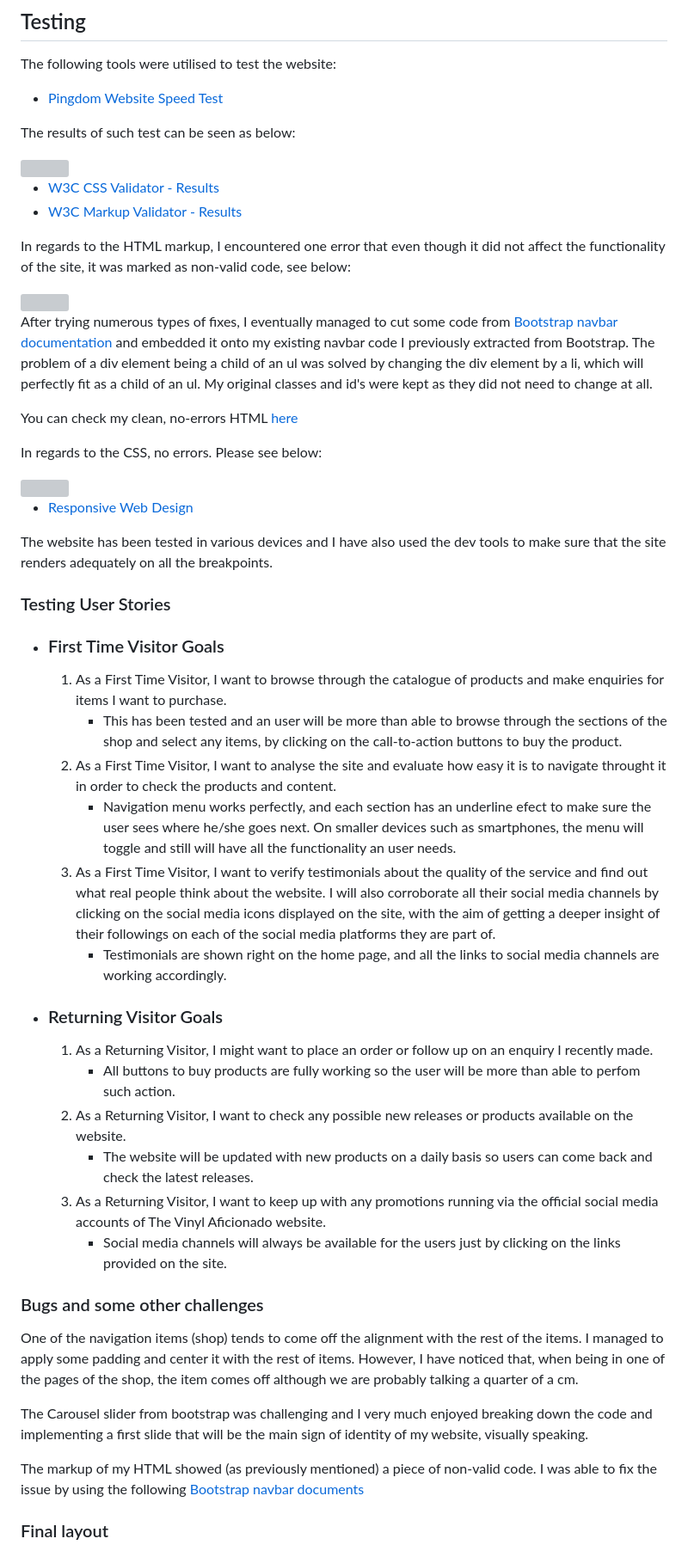
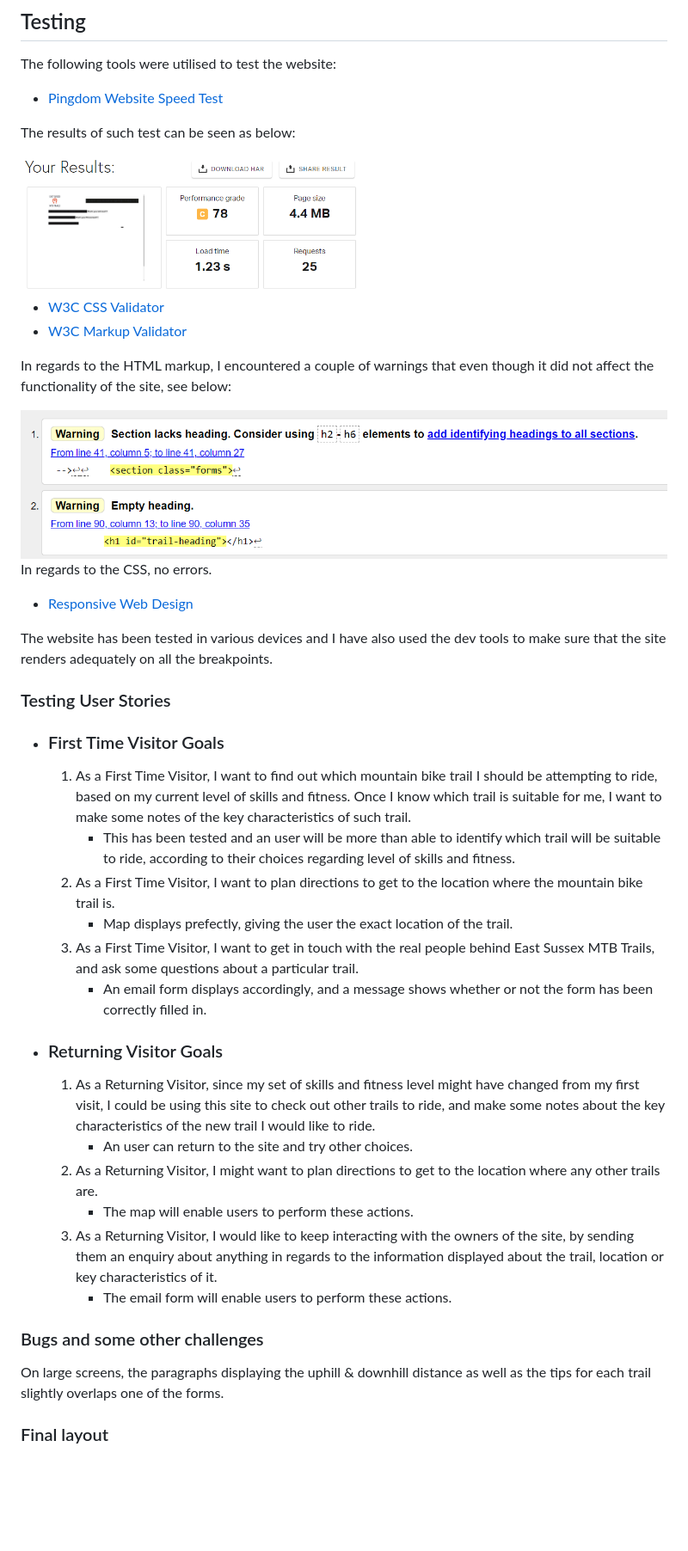
Before and after one commit to Code-Institute-Submissions/JoseCastanoCoding-east-sussex-mtb-trails_NovResub, a Markdown page: README.md, the part around the change printed below. Shown: that part at 86% size. GitHub-like rendering; pictures changed too: assets/images/htmlWarnings.PNG (added), assets/images/pingdomSpeedResults.PNG (added); blank space fills up the shorter version; grey boxes are pictures that could not be loaded.

Commit message:
readme document

```diff
--- a/README.md
+++ b/README.md
@@ -187,23 +183,16 @@ The site counts with 1 pages in total, where the user can choose from two
 
  The results of such test can be seen as below:
 
- <img src="assets/images/readme-images-and-documentation/loadingspeed.PNG" width="400" height="300" />
+ <img src="assets/images/pingdomSpeedResults.PNG" width="400" height="300" />
 
- - [W3C CSS Validator - Results](https://jigsaw.w3.org/css-validator/validator)
- - [W3C Markup Validator - Results](https://validator.w3.org/nu/#textarea)
+ - [W3C CSS Validator](https://jigsaw.w3.org/css-validator/)
+ - [W3C Markup Validator](https://validator.w3.org/)
 
- In regards to the HTML markup, I encountered one error that even though it did not affect the functionality of the site, it was marked as non-valid code, see below:
+ In regards to the HTML markup, I encountered a couple of warnings that even though it did not affect the functionality of the site, see below:
 
- <img src="assets/images/readme-images-and-documentation/errorhtml.PNG" width="1000" height="300" />
+ <img src="assets/images/htmlWarnings.PNG" width="1000" height="300" />
 
- After trying numerous types of fixes, I eventually managed to cut some code from [Bootstrap navbar documentation](https://getbootstrap.com/docs/5.0/components/dropdowns/) and embedded it onto my existing navbar code I previously extracted from Bootstrap. The problem of a div element being a child of an ul was solved
- by changing the div element by a li, which will perfectly fit as a child of an ul. My original classes and id's were kept as they did not need to change at all.
-
- You can check my clean, no-errors HTML [here](https://validator.w3.org/nu/#textarea)
-
- In regards to the CSS, no errors. Please see below:
-
- <img src="assets/images/readme-images-and-documentation/cssresults.PNG" width="1000" height="300" />
+ In regards to the CSS, no errors.
 
  - [Responsive Web Design](http://ami.responsivedesign.is/)
 
@@ -213,33 +202,25 @@ The site counts with 1 pages in total, where the user can choose from two
 
 -  ### <h3>First Time Visitor Goals</h3>
 
-    1. As a First Time Visitor, I want to browse through the catalogue of products and make enquiries for items I want to purchase.
-        - This has been tested and an user will be more than able to browse through the sections of the shop and select any items, by clicking on the call-to-action buttons to buy the product.
-    2. As a First Time Visitor, I want to analyse the site and evaluate how easy it is to navigate throught it in order to check the products and content.
-        - Navigation menu works perfectly, and each section has an underline efect to make sure the user sees where he/she goes next. On smaller devices such as smartphones, the menu will toggle and
-        still will have all the functionality an user needs.
-    3. As a First Time Visitor, I want to verify testimonials about the quality of the service and find out what real people think about the website. I will also corroborate
-        all their social media channels by clicking on the social media icons displayed on the site, with the aim of getting a deeper insight of their followings on each of the social
-        media platforms they are part of.
-        - Testimonials are shown right on the home page, and all the links to social media channels are working accordingly.
+    1. As a First Time Visitor, I want to find out which mountain bike trail I should be attempting to ride, based on my current level of skills and fitness. Once I know which trail is suitable for me, I want to make some notes of the key characteristics of such trail.
+        - This has been tested and an user will be more than able to identify which trail will be suitable to ride, according to their choices regarding level of skills and fitness.
+    2. As a First Time Visitor, I want to plan directions to get to the location where the mountain bike trail is.
+        - Map displays prefectly, giving the user the exact location of the trail.
+    3. As a First Time Visitor, I want to get in touch with the real people behind East Sussex MTB Trails, and ask some questions about a particular trail.
+        - An email form displays accordingly, and a message shows whether or not the form has been correctly filled in.
 
 -  ### <h3>Returning Visitor Goals</h3>
 
-    1. As a Returning Visitor, I might want to place an order or follow up on an enquiry I recently made.
-        - All buttons to buy products are fully working so the user will be more than able to perfom such action.
-    2. As a Returning Visitor, I want to check any possible new releases or products available on the website.
-        - The website will be updated with new products on a daily basis so users can come back and check the latest releases.
-    3. As a Returning Visitor, I want to keep up with any promotions running via the official social media accounts of The Vinyl Aficionado website.
-        - Social media channels will always be available for the users just by clicking on the links provided on the site.
+    1. As a Returning Visitor, since my set of skills and fitness level might have changed from my first visit, I could be using this site to check out other trails to ride, and make some notes about the key characteristics of the new trail I would like to ride.
+        - An user can return to the site and try other choices.
+    2. As a Returning Visitor, I might want to plan directions to get to the location where any other trails are.
+        - The map will enable users to perform these actions.
+    3. As a Returning Visitor, I would like to keep interacting with the owners of the site, by sending them an enquiry about anything in regards to the information displayed about the trail, location or key characteristics of it.
+        - The email form will enable users to perform these actions.
 
 ### Bugs and some other challenges
 
-One of the navigation items (shop) tends to come off the alignment with the rest of the items. I managed to apply some padding and center it with the rest of items. However, I have
-noticed that, when being in one of the pages of the shop, the item comes off although we are probably talking a quarter of a cm.
-
-The Carousel slider from bootstrap was challenging and I very much enjoyed breaking down the code and implementing a first slide that will be the main sign of identity of my website, visually speaking.
-
-The markup of my HTML showed (as previously mentioned) a piece of non-valid code. I was able to fix the issue by using the following [Bootstrap navbar documents](https://getbootstrap.com/docs/5.0/components/dropdowns/)
+On large screens, the paragraphs displaying the uphill & downhill distance as well as the tips for each trail slightly overlaps one of the forms.
 
 ### Final layout
 
```
Also changed, not shown: other parts of README.md (+1 -11 lines).
